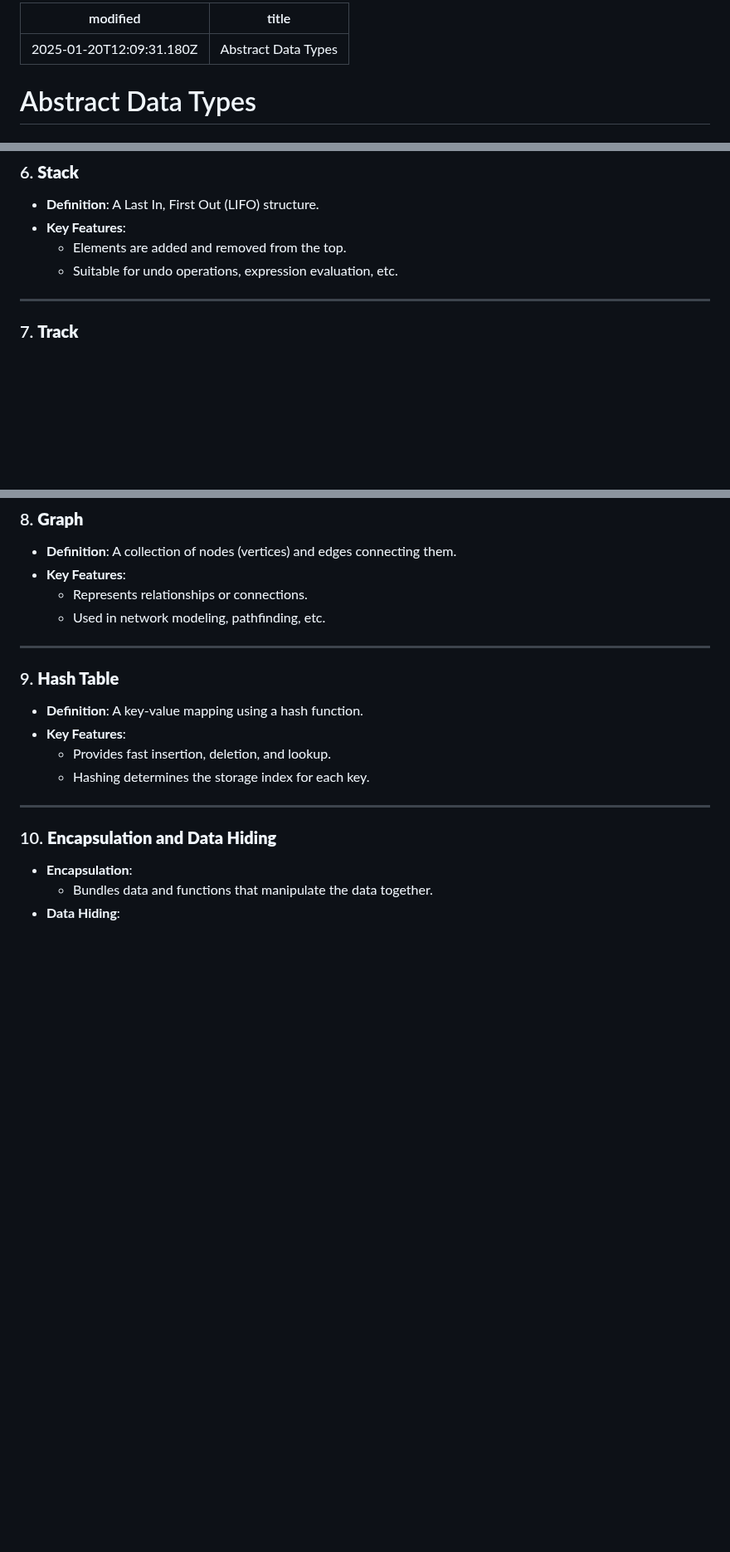
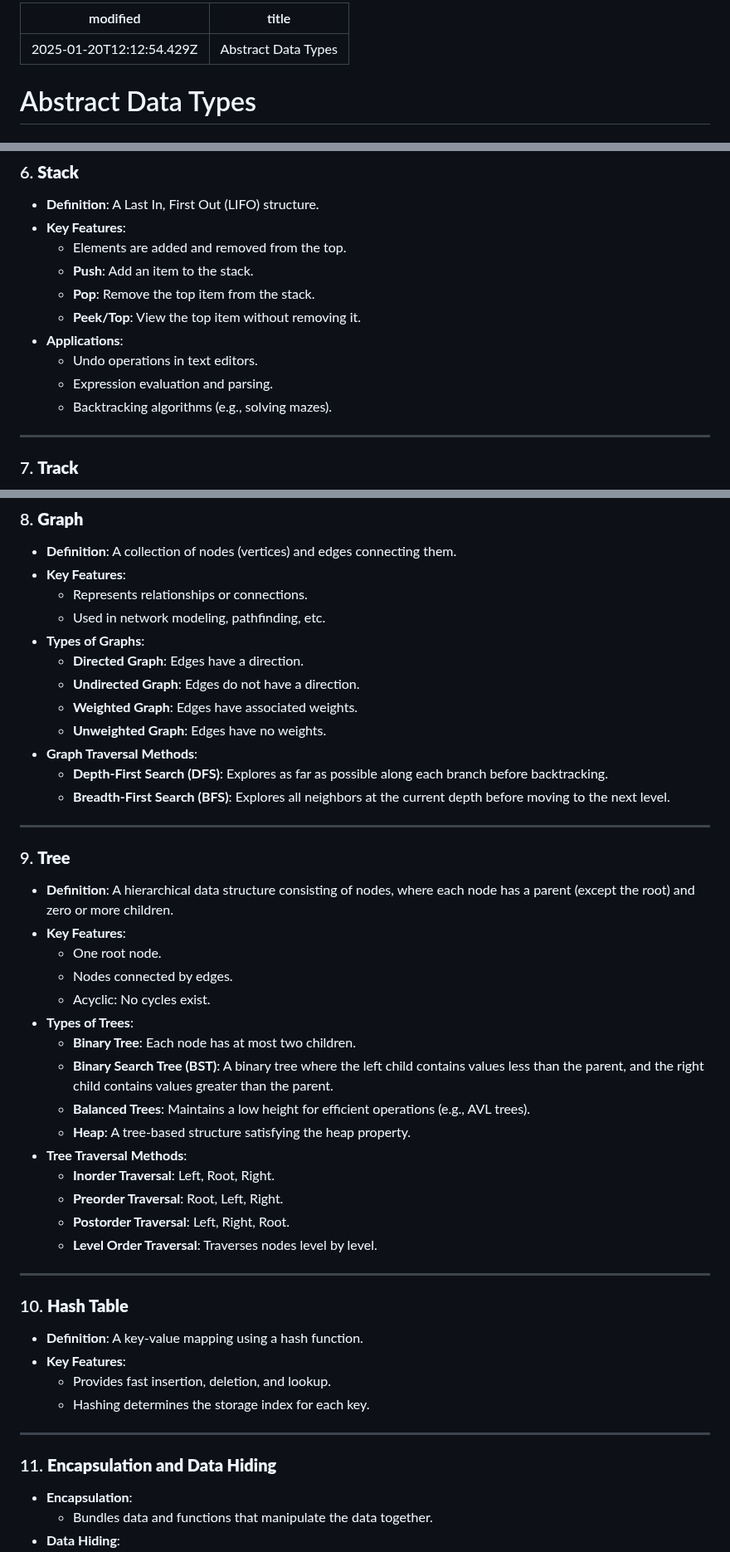
Before and after one commit to ottojonas/ottos-bible, a Markdown page: fundamental-knowledge/data-structures/abstract-data-types.md, 3 parts joined by grey strips. Shown at 83% size. Rendered like a GitHub page; blank space fills up the shorter version.

Commit message:
more information added

```diff
--- a/fundamental-knowledge/data-structures/abstract-data-types.md
+++ b/fundamental-knowledge/data-structures/abstract-data-types.md
@@ -1,5 +1,5 @@
 ---
-modified: 2025-01-20T12:09:31.180Z
+modified: 2025-01-20T12:12:54.429Z
 title: Abstract Data Types
 ---
 
@@ -112,7 +112,13 @@ Abstract data types (ADTs) are built using primitive data types and provide high
 - **Definition**: A Last In, First Out (LIFO) structure.
 - **Key Features**:
   - Elements are added and removed from the top.
-  - Suitable for undo operations, expression evaluation, etc.
+  - **Push**: Add an item to the stack.
+  - **Pop**: Remove the top item from the stack.
+  - **Peek/Top**: View the top item without removing it.
+- **Applications**:
+  - Undo operations in text editors.
+  - Expression evaluation and parsing.
+  - Backtracking algorithms (e.g., solving mazes).
 
 ---
 
@@ -130,10 +136,38 @@ Abstract data types (ADTs) are built using primitive data types and provide high
 - **Key Features**:
   - Represents relationships or connections.
   - Used in network modeling, pathfinding, etc.
+- **Types of Graphs**:
+  - **Directed Graph**: Edges have a direction.
+  - **Undirected Graph**: Edges do not have a direction.
+  - **Weighted Graph**: Edges have associated weights.
+  - **Unweighted Graph**: Edges have no weights.
+- **Graph Traversal Methods**:
+  - **Depth-First Search (DFS)**: Explores as far as possible along each branch before backtracking.
+  - **Breadth-First Search (BFS)**: Explores all neighbors at the current depth before moving to the next level.
 
 ---
 
-### 9. **Hash Table**
+### 9. **Tree**
+
+- **Definition**: A hierarchical data structure consisting of nodes, where each node has a parent (except the root) and zero or more children.
+- **Key Features**:
+  - One root node.
+  - Nodes connected by edges.
+  - Acyclic: No cycles exist.
+- **Types of Trees**:
+  - **Binary Tree**: Each node has at most two children.
+  - **Binary Search Tree (BST)**: A binary tree where the left child contains values less than the parent, and the right child contains values greater than the parent.
+  - **Balanced Trees**: Maintains a low height for efficient operations (e.g., AVL trees).
+  - **Heap**: A tree-based structure satisfying the heap property.
+- **Tree Traversal Methods**:
+  - **Inorder Traversal**: Left, Root, Right.
+  - **Preorder Traversal**: Root, Left, Right.
+  - **Postorder Traversal**: Left, Right, Root.
+  - **Level Order Traversal**: Traverses nodes level by level.
+
+---
+
+### 10. **Hash Table**
 
 - **Definition**: A key-value mapping using a hash function.
 - **Key Features**:
@@ -142,7 +176,7 @@ Abstract data types (ADTs) are built using primitive data types and provide high
 
 ---
 
-### 10. **Encapsulation and Data Hiding**
+### 11. **Encapsulation and Data Hiding**
 
 - **Encapsulation**:
   - Bundles data and functions that manipulate the data together.
```
